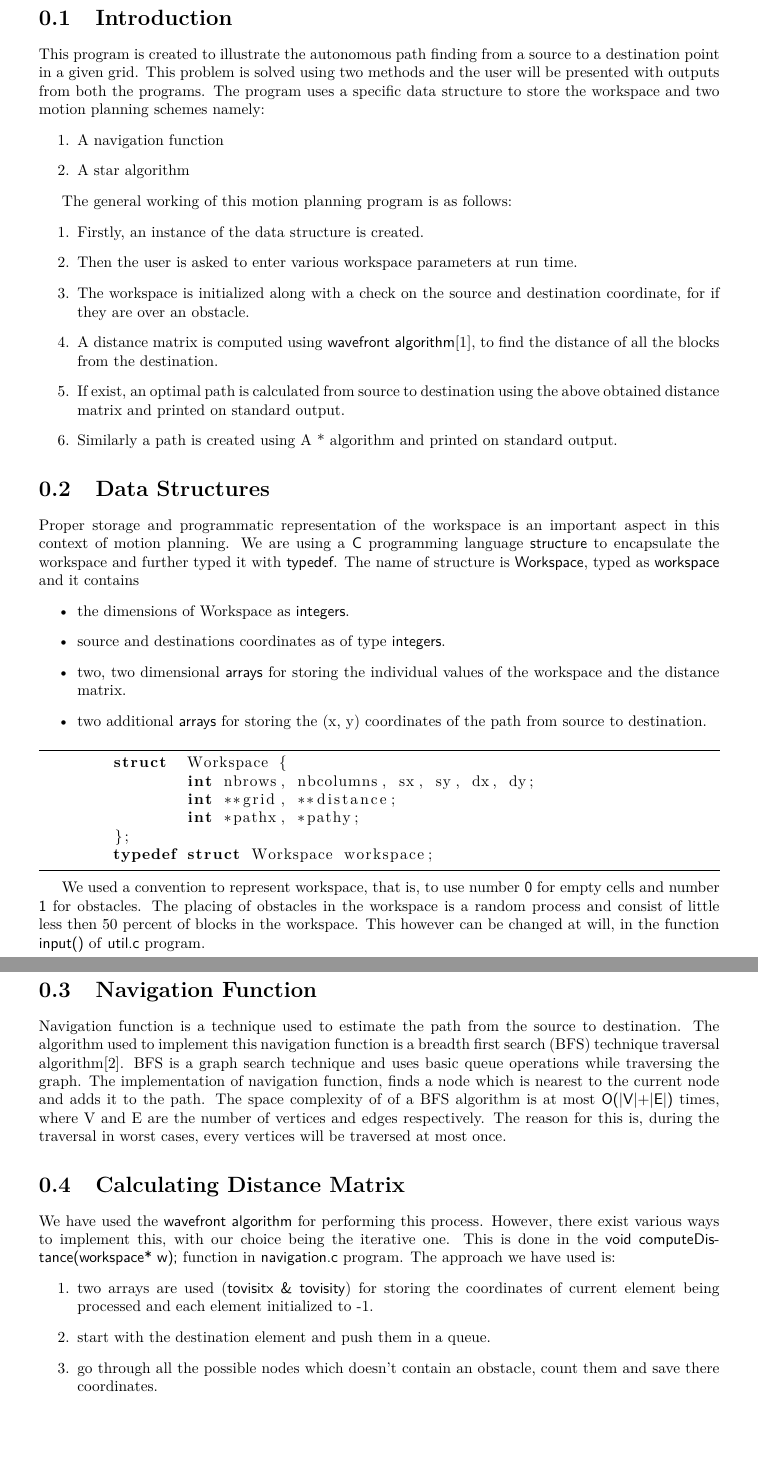
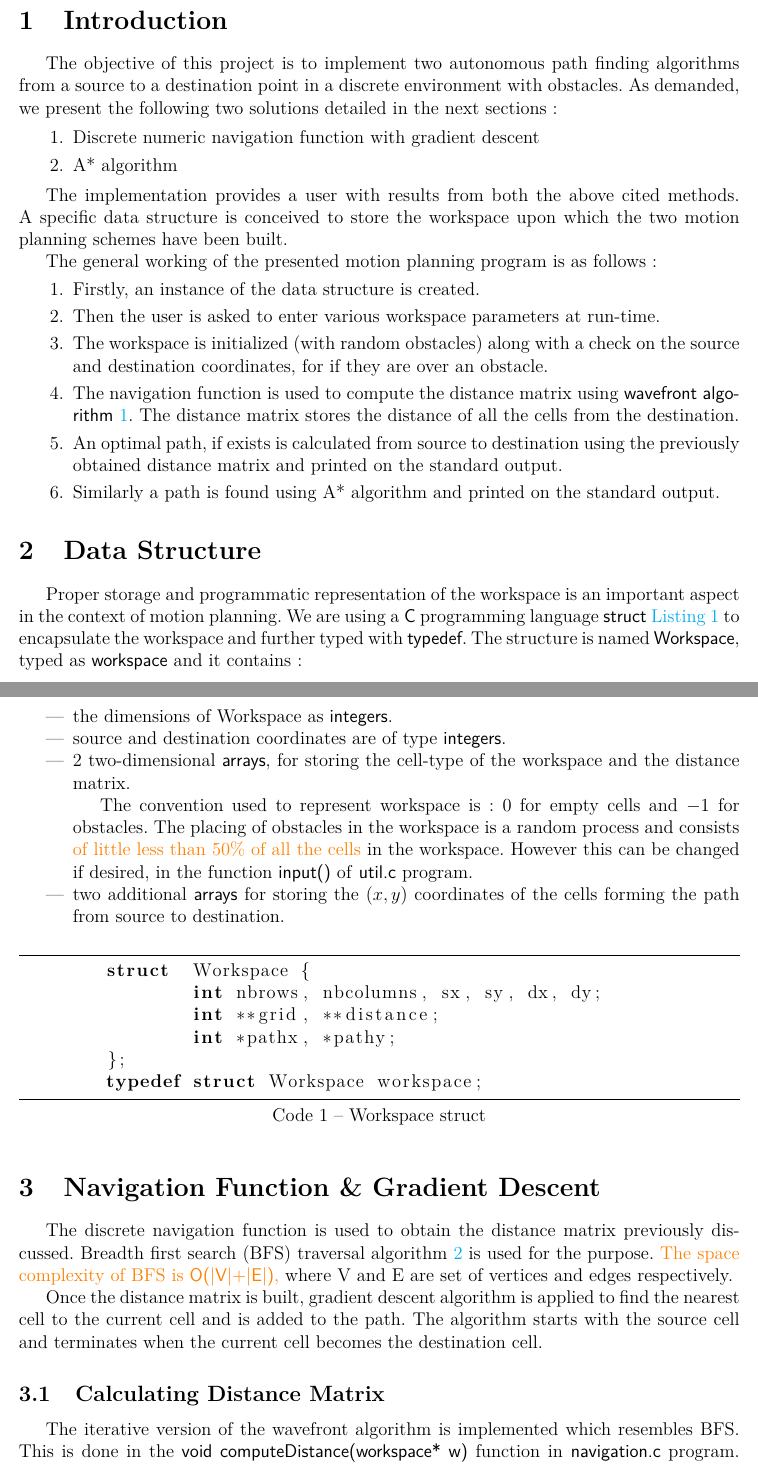
Before and after one commit to souravamishra/MotionPlanning, a LaTeX document (report.tex): two parts of pages 2 and 3 of 6 before the commit and two parts of pages 1 and 2 of 7 after it, joined at a grey line, cut so that both start at the same text. Compiled offline with pdfLaTeX.

Commit message:
Report modified

```diff
--- a/report.tex
+++ b/report.tex
@@ -27,32 +58,69 @@
 
 \section{Introduction}
 
-	This program is created to illustrate the autonomous path finding from a source to a destination point in a given grid. This problem is solved using two methods and the user will be presented with outputs from both the programs. The program uses a specific data structure to store the workspace and two motion planning schemes namely:
-	\begin{enumerate}
-	\item A navigation function
-	\item A star algorithm
+	The objective of this project is to implement two autonomous path
+  finding algorithms from a source to a destination point in a
+  discrete environment with obstacles. As demanded, we present the
+  following two solutions detailed in the next sections:
+
+  \begin{enumerate}
+	\item Discrete numeric navigation function with gradient descent
+	\item A* algorithm
 	\end{enumerate}
 
-	The general working of this motion planning program is as follows:
+The implementation provides a user with results from both the above
+cited methods. A specific data structure is conceived to store the
+workspace upon which the two motion planning schemes have been built.
+
+The general working of the presented motion planning program is as follows:
 	\begin{enumerate}
 	\item Firstly, an instance of the data structure is created.
-	\item Then the user is asked to enter various workspace parameters at run time.
-	\item The workspace is initialized along with a check on the source and destination coordinate, for if they are over an obstacle.
-	\item A distance matrix is computed using \textsf{wavefront algorithm}[1], to find the distance of all the blocks from the destination.
-	\item If exist, an optimal path is calculated from source to destination using the above obtained distance matrix and printed on standard output.
-	\item Similarly a path is created using A * algorithm and printed on standard output.
+	\item Then the user is asked to enter various workspace parameters
+    at run-time.
+	\item The workspace is initialized (with random obstacles) along with a check on the source and destination coordinates, for if they are over an obstacle.
+	\item The navigation function is used to compute the distance
+    matrix using \textsf{wavefront algorithm} \ref{item:1}. The distance matrix
+    stores the distance of all the cells from the destination.
+	\item An optimal path, if exists is calculated from source to
+    destination using the previously obtained distance matrix and printed
+    on the standard output.
+	\item Similarly a path is found using A* algorithm and printed on the standard output.
 	\end{enumerate}
 
-\section{Data Structures}
-	Proper storage and programmatic representation of the workspace is an important aspect in this context of motion planning. We are using a \textsf{C} programming language \textsf{structure} to encapsulate the workspace and further typed it with \textsf{typedef}. The name of structure is \textsf{Workspace}, typed as \textsf{workspace} and it contains
+\section{Data Structure}
+	Proper storage and programmatic representation of the workspace is
+  an important aspect in the context of motion planning. We are using
+  a \textsf{C} programming language \textsf{struct} \autoref{struct} to encapsulate the
+  workspace and further typed with \textsf{typedef}. The structure
+  is named \textsf{Workspace}, typed as \textsf{workspace} and it
+  contains :
 	\begin{itemize}
 	\item the dimensions of Workspace as \textsf{integers}.
-	\item source and destinations coordinates as of type \textsf{integers}.
-	\item two, two dimensional \textsf{arrays} for storing the individual values of the workspace and the distance matrix.
-	\item two additional \textsf{arrays} for storing the (x, y) coordinates of the path from source to destination.
+	\item source and destination coordinates are of type \textsf{integers}.
+	\item $2$ two-dimensional \textsf{arrays}, for storing the cell-type of the workspace and the distance matrix.
+
+	The convention used to represent workspace is : $0$ for empty
+  cells and $-1$ for obstacles. The placing
+  of obstacles in the workspace is a random process and consists
+  \textcolor{orange} {of little less than 50\% of all the cells} in the
+  workspace. However this can be changed if desired, in the function \textsf{input()} of \textsf{util.c} program.
+
+	\item two additional \textsf{arrays} for storing the $(x, y)$
+    coordinates of the cells forming the path from source to
+    destination. \\
 	\end{itemize}
 
-	\begin{lstlisting}[language=C,frame=lines]
+
+  \lstset{                                    % line wrapping on
+  language=C,
+  frame=lines,
+  captionpos=b
+ }
+
+
+\renewcommand{\lstlistingname}{Code}
+
+	\begin{lstlisting}[caption=Workspace struct, label=struct]
 	struct  Workspace {
 		int nbrows, nbcolumns, sx, sy, dx, dy;
 		int **grid, **distance;
@@ -61,15 +129,12 @@
 	typedef struct Workspace workspace;
 	\end{lstlisting}
 
-	We used a convention to represent workspace, that is, to use number \textsf{0} for empty cells and number \textsf{1} for obstacles. The placing of obstacles in the workspace is a random process and consist of little less then 50 percent of blocks in the workspace. This however can be changed at will, in the function \textsf{input()} of \textsf{util.c} program.
 
-\section{Navigation Function}
-	Navigation function is a technique used to estimate the path from the source to destination. The algorithm used to implement this navigation function is a breadth first search (BFS) technique traversal algorithm[2]. BFS is a graph search technique and uses basic queue operations while traversing the graph. The implementation of navigation function, finds a node which is nearest to the current node and adds it to the path. The space complexity of of a BFS algorithm is at most \textsf{O(|V|+|E|)} times, where V and E are the number of vertices and edges respectively. The reason for this is, during the traversal in worst cases, every vertices will be traversed at most once.
+\section{Navigation Function \& Gradient Descent}
+	The discrete navigation function is used to obtain the distance matrix previously discussed. Breadth first search (BFS) traversal
+  algorithm \ref{item:2} is used for the purpose. \textcolor{orange}{The space complexity of BFS is
+    \textsf{O(|V|+|E|)},} where V and E are set of vertices and edges respectively.
 
-\section{Calculating Distance Matrix}
-	We have used the \textsf{wavefront algorithm} for performing this process. However, there exist various ways to implement this, with our choice being the iterative one. This is done in the \textsf{void computeDistance(workspace* w);} function in \textsf{navigation.c} program. The approach we have used is:
-	\begin{enumerate}
-	\item two arrays are used (\textsf{tovisitx \& tovisity}) for storing the coordinates of current element being processed and each element initialized to -1.
-	\item start with the destination element and push them in a queue.
-	\item go through all the possible nodes which doesn't contain an obstacle, count them and save there coordinates.
-	\item once you have the list of child nodes, mark them as visited and push the node(s) in the queue.
+Once the distance matrix is built, gradient descent
+  algorithm is applied to find the nearest cell to the current cell
+  and is added to the path. The algorithm starts with the source cell and terminates when the current cell becomes the destination cell.
@@ -79,3 +141,7 @@
 
-\section{A Star Algorithm}
-	Our final objective was to implement A* search algorithm[3], which as well is a fairly straight foreword popular algorithm.
+\subsection{Calculating Distance Matrix}
+
+ The iterative version of the wavefront algorithm is implemented
+ which resembles BFS. This is done in the \textsf{void
+   computeDistance(workspace* w)} function in \textsf{navigation.c}
+ program. The pseudo-code is presented in \autoref{Code:algo}: \\
@@ -81,0 +176 @@
+\section{A* Algorithm}
```
Also changed, not shown: report.pdf (added), report.tex (168 more changed lines), 10 other files.
